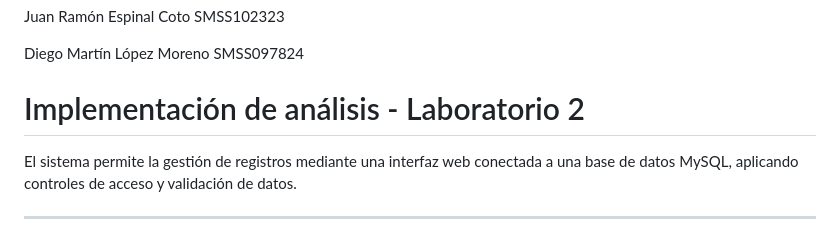
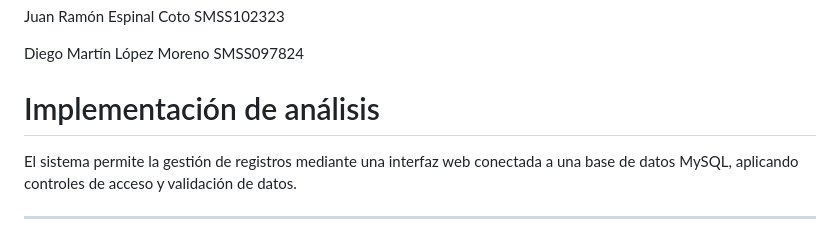
Before and after one commit to juann767/Laboratorio-2-Segundo-Computo, a Markdown page: README.md, the part around the change. Drawn GitHub-style.

```diff
--- a/README.md
+++ b/README.md
@@ -6,7 +6,7 @@ Juan Ramón Espinal Coto SMSS102323
 
 Diego Martín López Moreno SMSS097824
 
-# Implementación de análisis - Laboratorio 2
+# Implementación de análisis
 
 El sistema permite la gestión de registros mediante una interfaz web conectada a una base de datos MySQL, aplicando controles de acceso y validación de datos.
 
```
